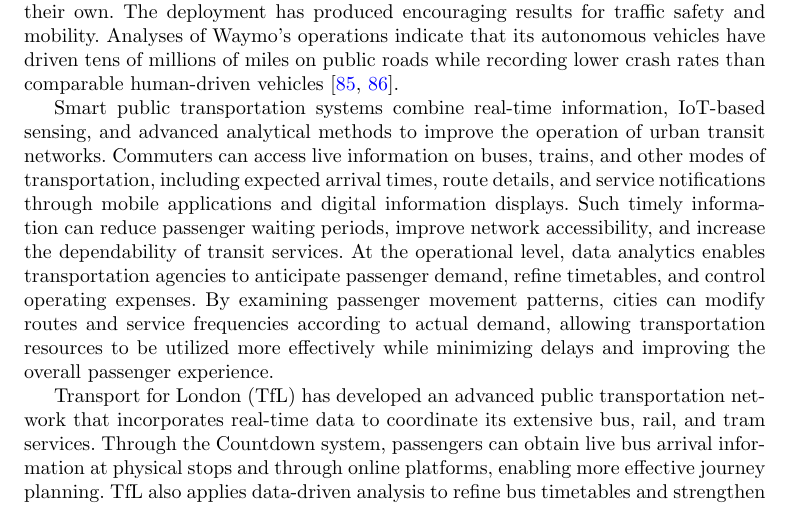
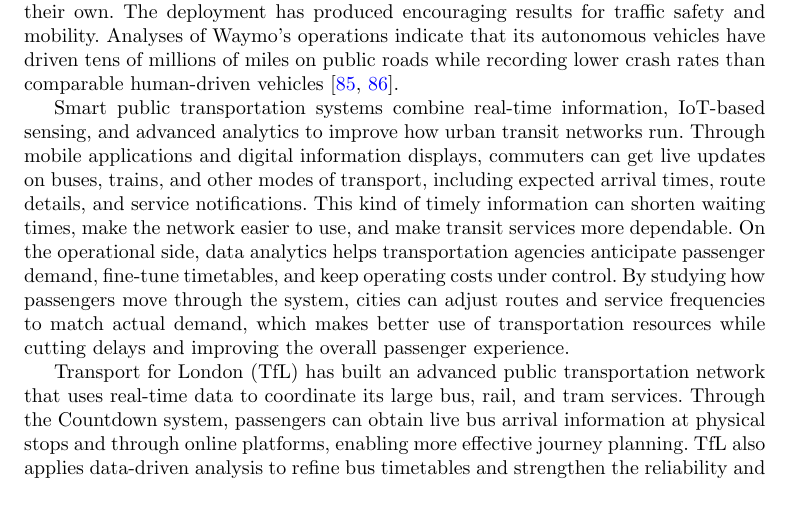
Before and after one commit to DerrickUnleashed/DesignSmartCities, a LaTeX paper (main.tex): part of page 31 of 54, cut so that both start at the same text. Compiled offline with pdfLaTeX.

Commit message:
edit section 2

```diff
--- a/main.tex
+++ b/main.tex
@@ -821,9 +821,9 @@ Autonomous vehicles (AVs) are self-operating transportation systems that combine
 
 Phoenix, Arizona, has become a major location for autonomous vehicle trials in the United States. Waymo, a subsidiary of Alphabet Inc., has run self-driving vehicles in the city since 2017, using lidar, radar, and camera-based sensing to navigate on their own. The deployment has produced encouraging results for traffic safety and mobility. Analyses of Waymo's operations indicate that its autonomous vehicles have driven tens of millions of miles on public roads while recording lower crash rates than comparable human-driven vehicles \cite{r76,r103}.
 
-Smart public transportation systems combine real-time information, IoT-based sensing, and advanced analytical methods to improve the operation of urban transit networks. Commuters can access live information on buses, trains, and other modes of transportation, including expected arrival times, route details, and service notifications through mobile applications and digital information displays. Such timely information can reduce passenger waiting periods, improve network accessibility, and increase the dependability of transit services. At the operational level, data analytics enables transportation agencies to anticipate passenger demand, refine timetables, and control operating expenses. By examining passenger movement patterns, cities can modify routes and service frequencies according to actual demand, allowing transportation resources to be utilized more effectively while minimizing delays and improving the overall passenger experience.
+Smart public transportation systems combine real-time information, IoT-based sensing, and advanced analytics to improve how urban transit networks run. Through mobile applications and digital information displays, commuters can get live updates on buses, trains, and other modes of transport, including expected arrival times, route details, and service notifications. This kind of timely information can shorten waiting times, make the network easier to use, and make transit services more dependable. On the operational side, data analytics helps transportation agencies anticipate passenger demand, fine-tune timetables, and keep operating costs under control. By studying how passengers move through the system, cities can adjust routes and service frequencies to match actual demand, which makes better use of transportation resources while cutting delays and improving the overall passenger experience.
 
-Transport for London (TfL) has developed an advanced public transportation network that incorporates real-time data to coordinate its extensive bus, rail, and tram services. Through the Countdown system, passengers can obtain live bus arrival information at physical stops and through online platforms, enabling more effective journey planning. TfL also applies data-driven analysis to refine bus timetables and strengthen the reliability and quality of its services. In addition, smart fare technologies such as the Oyster card and contactless payment have simplified access to public transportation and made travel across London more convenient \cite{r77,r104}.
+Transport for London (TfL) has built an advanced public transportation network that uses real-time data to coordinate its large bus, rail, and tram services. Through the Countdown system, passengers can obtain live bus arrival information at physical stops and through online platforms, enabling more effective journey planning. TfL also applies data-driven analysis to refine bus timetables and strengthen the reliability and quality of its services. In addition, smart fare technologies such as the Oyster card and contactless payment have simplified access to public transportation and made travel across London more convenient \cite{r77,r104}.
 
 Shared mobility encompasses services such as car-sharing, bicycle-sharing, and ride-hailing, providing urban populations with flexible alternatives to private vehicle ownership. By enabling multiple users to share transportation resources, these services can decrease the number of privately owned vehicles operating on roads, helping to alleviate congestion while supporting more sustainable mobility practices. They are also commonly connected with public transportation networks, contributing to integrated multimodal travel systems \cite{r11}. Car-sharing platforms such as Zipcar and Turo enable users to access vehicles for short-duration journeys without owning a car. Similarly, bicycle-sharing services such as Citi Bike in New York and Mobike in China provide convenient access to bicycles and encourage lower-emission forms of transportation. Ride-hailing platforms such as Uber and Lyft provide on-demand transportation, offering users an alternative that can be more convenient and cost-effective than conventional taxi services.
 
```
